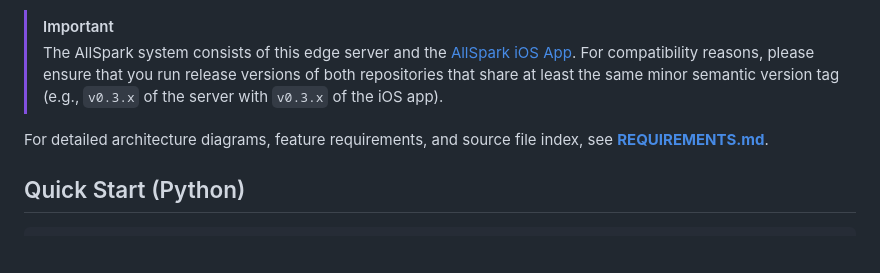
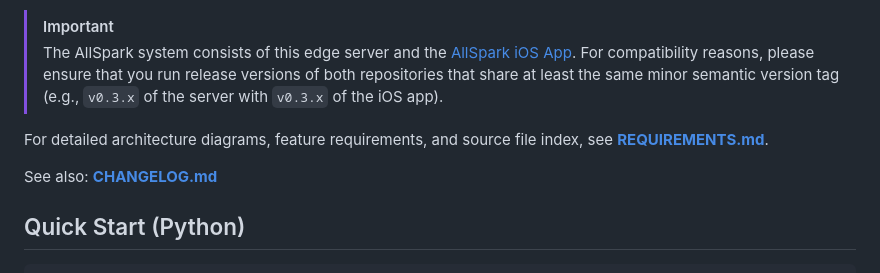
Before and after one commit to WiseLabCMU/AllSpark-edge-server, a Markdown page: README.md, the part around the change. GitHub-like rendering; blank space fills up the shorter version.

Commit message:
chore: add docs links

```diff
--- a/README.md
+++ b/README.md
@@ -6,6 +6,8 @@ This server provides HTTP and WebSocket endpoints for AllSpark video capture, up
 > The AllSpark system consists of this edge server and the [AllSpark iOS App](https://github.com/WiseLabCMU/AllSpark-iOS). For compatibility reasons, please ensure that you run release versions of both repositories that share at least the same minor semantic version tag (e.g., `v0.3.x` of the server with `v0.3.x` of the iOS app).
 
 For detailed architecture diagrams, feature requirements, and source file index, see **[REQUIREMENTS.md](REQUIREMENTS.md)**.
+
+See also: **[CHANGELOG.md](CHANGELOG.md)**
 
 ## Quick Start (Python)
 
```
